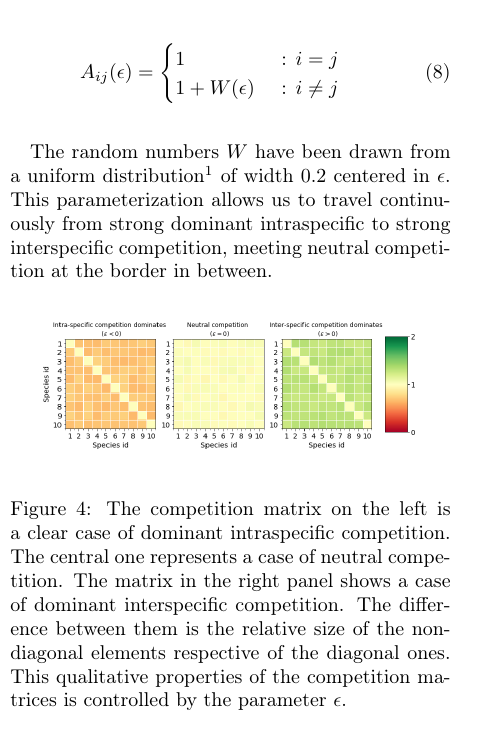
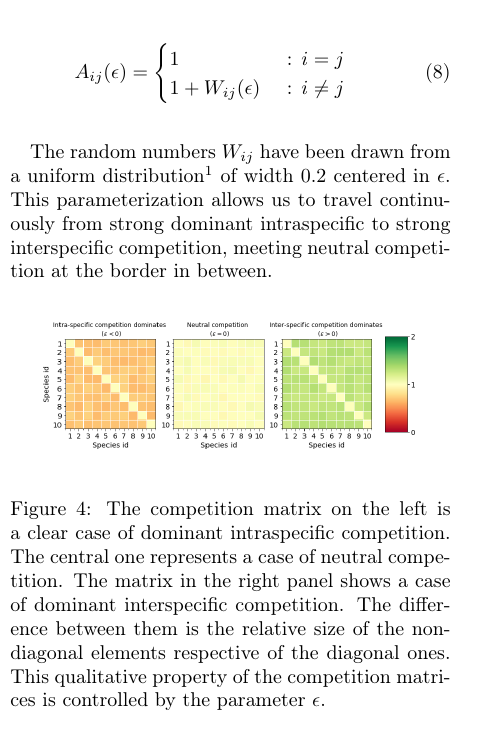
Before and after one commit to PabRod/Chaos-and-neutrality, a LaTeX paper (tex/Neutrality and chaos.tex): part of one column of page 4 of 8, cut so that both start at the same text. Compiled offline with pdfLaTeX; the source files are stored in an older character set and shown here as Unicode.

```diff
--- a/tex/Neutrality and chaos.tex
+++ b/tex/Neutrality and chaos.tex
@@ -229,17 +240,21 @@
 \label{eq:NeutralityParameter}
 	A_{ij}(\epsilon) = 	\begin{cases}
 		1 & \text{ : } i=j \\
-		1 + W(\epsilon) & \text{ : } i \neq j
+		1 + W_{ij}(\epsilon) & \text{ : } i \neq j
 	\end{cases}
 \end{eqnarray}
 
-The random numbers $W$ have been drawn from a uniform distribution\footnote{Other distributions have been tried, leading to the same qualitative results.} of width $0.2$ centered in $\epsilon$. This parameterization allows us to travel continuously from strong dominant intraspecific to strong interspecific competition, meeting neutral competition at the border in between.
+% TODO: better notations can be used.
+% W is used in brownian motion, and this can be misleading. Tobias suggests X.
+% epsilon is not a good name. It invites to think of small perturbations. Tobias suggests nu.
+% 1 + nu + X_{ij} where X is a uiid on [-1, 1]
+The random numbers $W_{ij}$ have been drawn from a uniform distribution\footnote{Other distributions have been tried, leading to the same qualitative results.} of width $0.2$ centered in $\epsilon$. This parameterization allows us to travel continuously from strong dominant intraspecific to strong interspecific competition, meeting neutral competition at the border in between.
 
 \begin{figure}[H]
 	\begin{center}
 		\includegraphics[width=1\columnwidth]{epsilon_all.png}
 	\end{center}
-	\caption{The competition matrix on the left is a clear case of dominant intraspecific competition. The central one represents a case of neutral competition. The matrix in the right panel shows a case of dominant interspecific competition. The difference between them is the relative size of the non-diagonal elements respective of the diagonal ones. This qualitative properties of the competition matrices is controlled by the parameter $\epsilon$.}
+	\caption{The competition matrix on the left is a clear case of dominant intraspecific competition. The central one represents a case of neutral competition. The matrix in the right panel shows a case of dominant interspecific competition. The difference between them is the relative size of the non-diagonal elements respective of the diagonal ones. This qualitative property of the competition matrices is controlled by the parameter $\epsilon$.}
 	\label{fig:CompetitionParameter}
 \end{figure}
 
```
Also changed, not shown: tex/Neutrality and chaos.tex (20 more changed lines).
